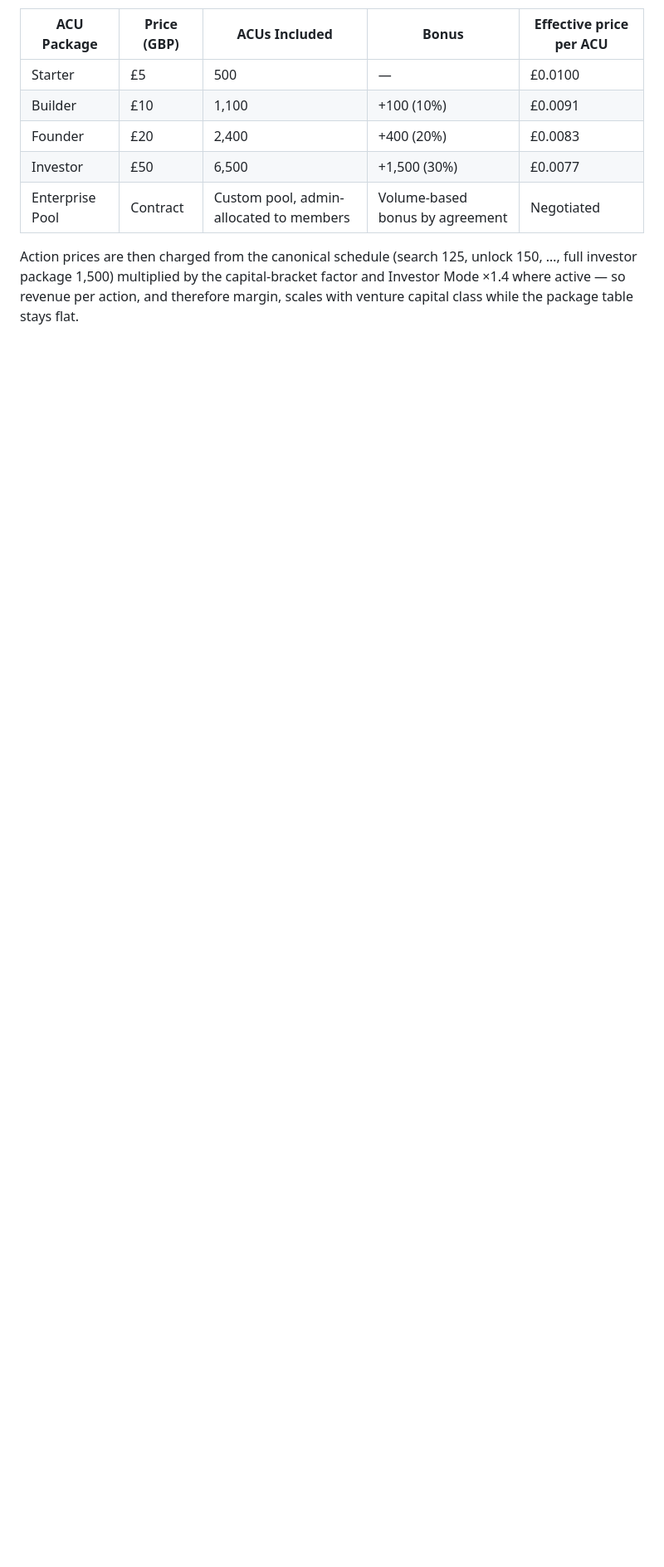
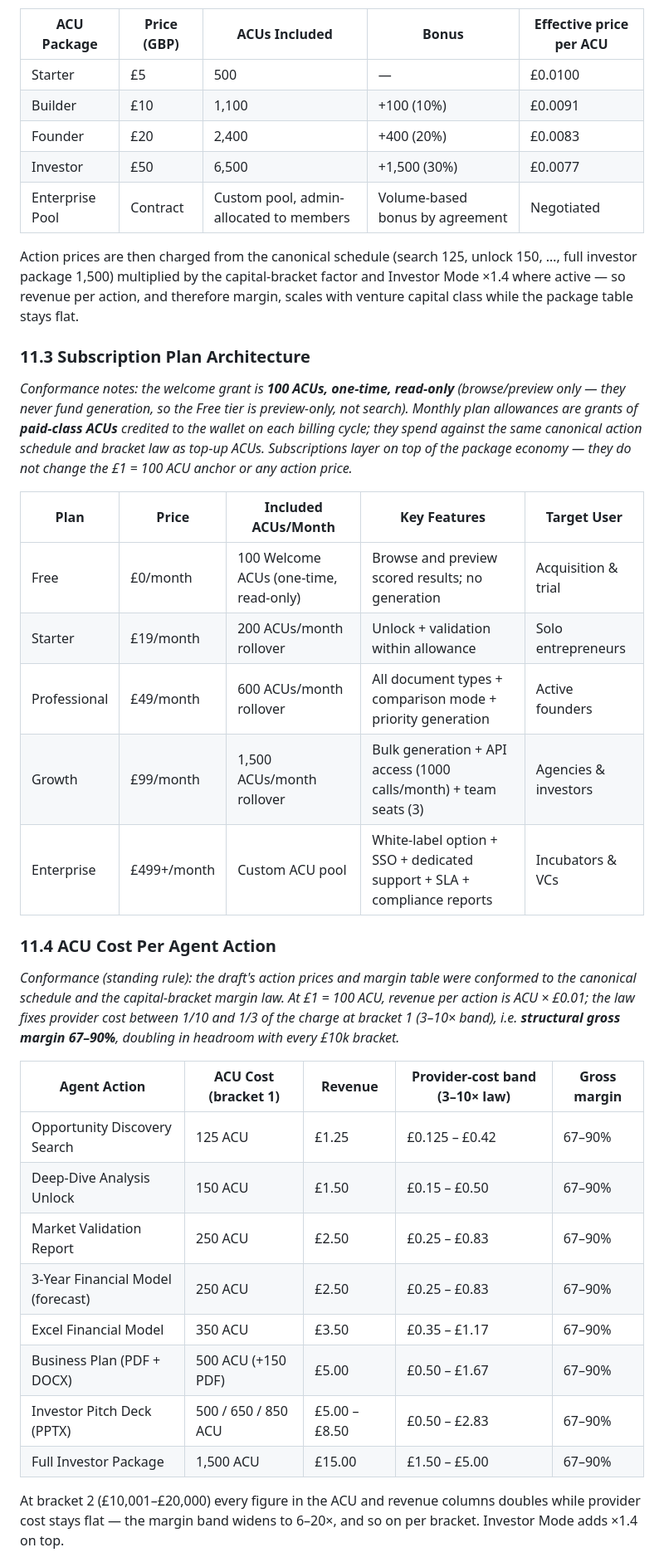
Before and after one commit to jnnseya-cpu/nichefinder, a Markdown page: docs/AIOS-TRANSFORMATION-SPEC.md, the part around one of its changes. Shown at 83% size. Drawn GitHub-style; blank space fills up the shorter version.

```diff
--- a/docs/AIOS-TRANSFORMATION-SPEC.md
+++ b/docs/AIOS-TRANSFORMATION-SPEC.md
@@ -678,3 +678,32 @@ The Niche Finder AI-OS is built on a cloud-native, event-driven, microservices a
 
 Action prices are then charged from the canonical schedule (search 125, unlock 150, …, full investor package 1,500) multiplied by the capital-bracket factor and Investor Mode ×1.4 where active — so revenue per action, and therefore margin, scales with venture capital class while the package table stays flat.
 
+### 11.3 Subscription Plan Architecture
+
+*Conformance notes: the welcome grant is **100 ACUs, one-time, read-only** (browse/preview only — they never fund generation, so the Free tier is preview-only, not search). Monthly plan allowances are grants of **paid-class ACUs** credited to the wallet on each billing cycle; they spend against the same canonical action schedule and bracket law as top-up ACUs. Subscriptions layer on top of the package economy — they do not change the £1 = 100 ACU anchor or any action price.*
+
+| Plan | Price | Included ACUs/Month | Key Features | Target User |
+|---|---|---|---|---|
+| Free | £0/month | 100 Welcome ACUs (one-time, read-only) | Browse and preview scored results; no generation | Acquisition & trial |
+| Starter | £19/month | 200 ACUs/month rollover | Unlock + validation within allowance | Solo entrepreneurs |
+| Professional | £49/month | 600 ACUs/month rollover | All document types + comparison mode + priority generation | Active founders |
+| Growth | £99/month | 1,500 ACUs/month rollover | Bulk generation + API access (1000 calls/month) + team seats (3) | Agencies & investors |
+| Enterprise | £499+/month | Custom ACU pool | White-label option + SSO + dedicated support + SLA + compliance reports | Incubators & VCs |
+
+### 11.4 ACU Cost Per Agent Action
+
+*Conformance (standing rule): the draft's action prices and margin table were conformed to the canonical schedule and the capital-bracket margin law. At £1 = 100 ACU, revenue per action is ACU × £0.01; the law fixes provider cost between 1/10 and 1/3 of the charge at bracket 1 (3–10× band), i.e. **structural gross margin 67–90%**, doubling in headroom with every £10k bracket.*
+
+| Agent Action | ACU Cost (bracket 1) | Revenue | Provider-cost band (3–10× law) | Gross margin |
+|---|---|---|---|---|
+| Opportunity Discovery Search | 125 ACU | £1.25 | £0.125 – £0.42 | 67–90% |
+| Deep-Dive Analysis Unlock | 150 ACU | £1.50 | £0.15 – £0.50 | 67–90% |
+| Market Validation Report | 250 ACU | £2.50 | £0.25 – £0.83 | 67–90% |
+| 3-Year Financial Model (forecast) | 250 ACU | £2.50 | £0.25 – £0.83 | 67–90% |
+| Excel Financial Model | 350 ACU | £3.50 | £0.35 – £1.17 | 67–90% |
+| Business Plan (PDF + DOCX) | 500 ACU (+150 PDF) | £5.00 | £0.50 – £1.67 | 67–90% |
+| Investor Pitch Deck (PPTX) | 500 / 650 / 850 ACU | £5.00 – £8.50 | £0.50 – £2.83 | 67–90% |
+| Full Investor Package | 1,500 ACU | £15.00 | £1.50 – £5.00 | 67–90% |
+
+At bracket 2 (£10,001–£20,000) every figure in the ACU and revenue columns doubles while provider cost stays flat — the margin band widens to 6–20×, and so on per bracket. Investor Mode adds ×1.4 on top.
+
```
Also changed, not shown: other parts of docs/AIOS-TRANSFORMATION-SPEC.md (+27 -0 lines).
